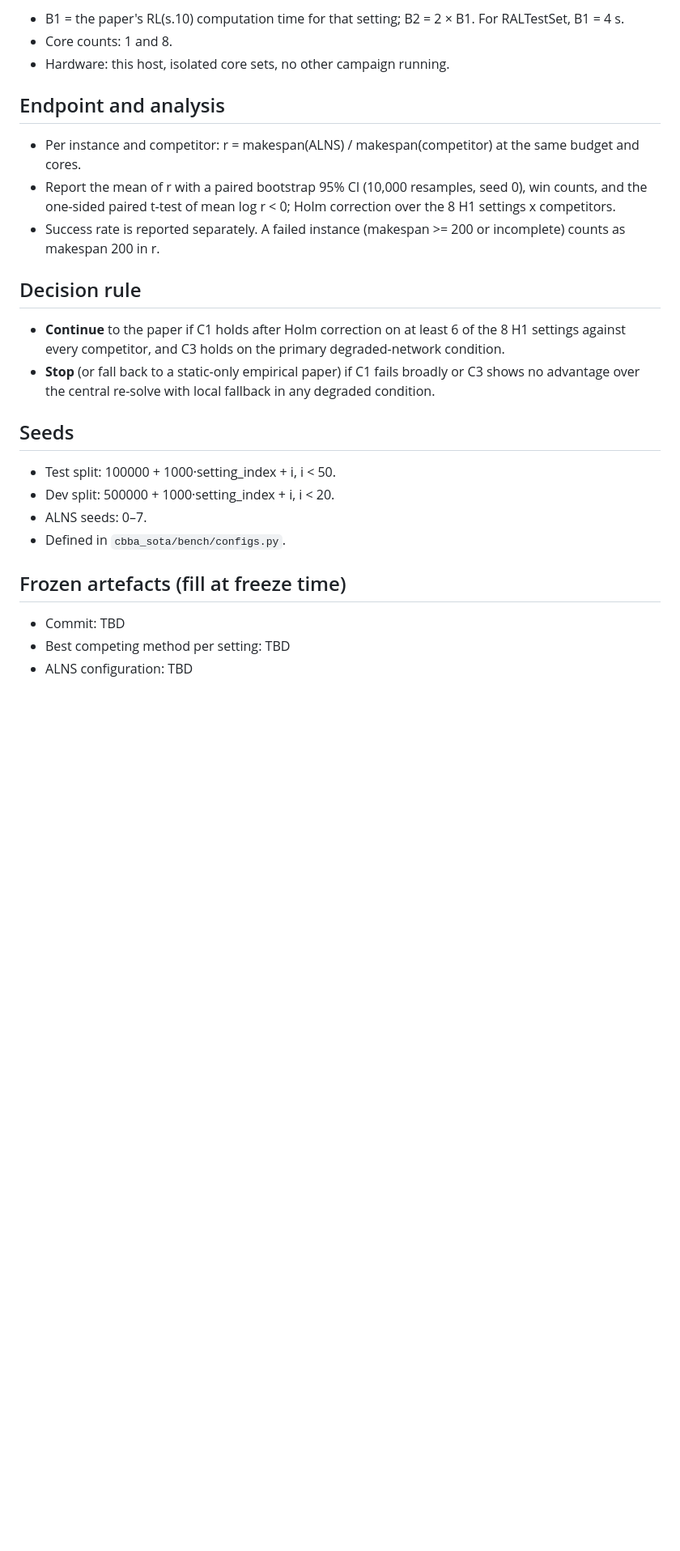
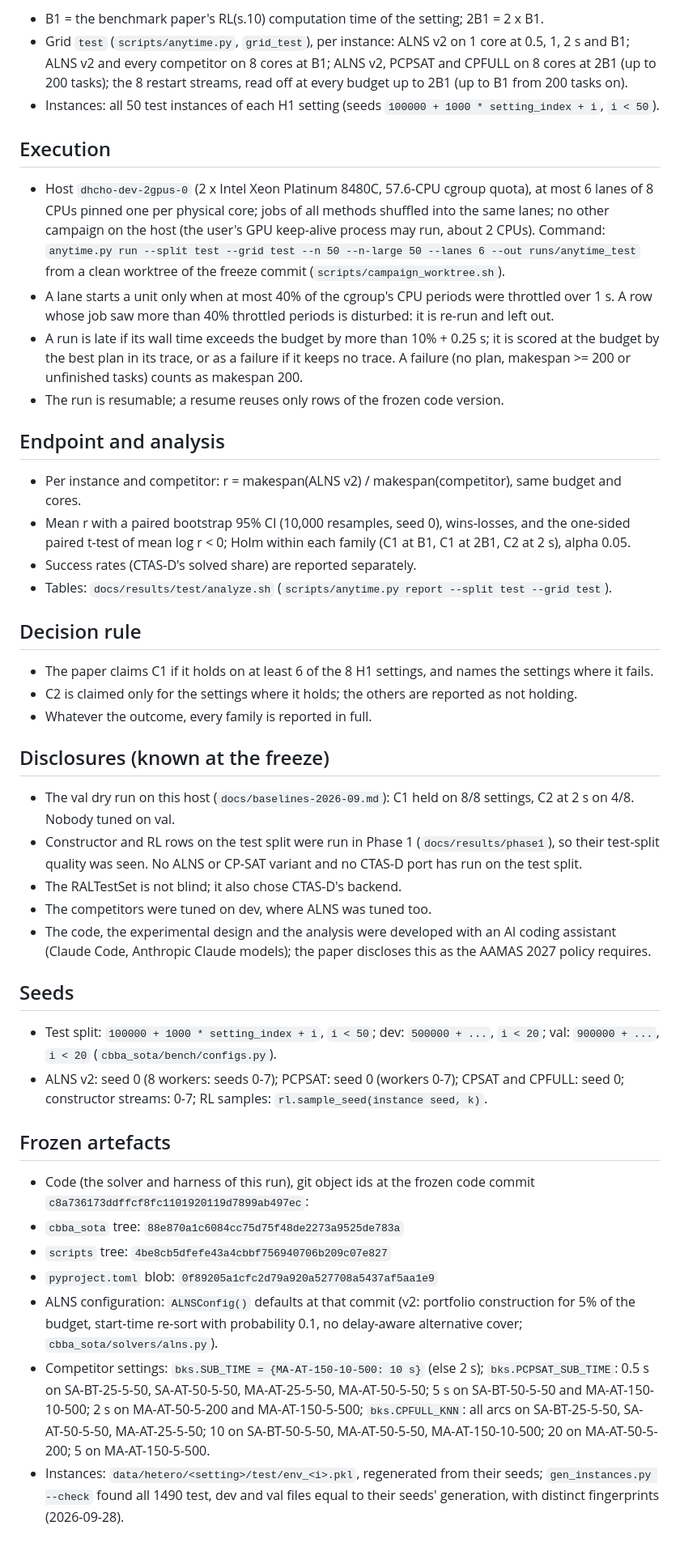
Before and after one commit to Matlab7/cbba-sota, a Markdown page: docs/prereg-phase1.md, the part around one of its changes. Shown at 81% size. Drawn GitHub-style; blank space fills up the shorter version.

```diff
--- a/docs/prereg-phase1.md
+++ b/docs/prereg-phase1.md
@@ -38,31 +54,66 @@ Every competitor is compared separately (no "best of" selection). All are env-sc
 
-- B1 = the paper's RL(s.10) computation time for that setting; B2 = 2 × B1. For RALTestSet, B1 = 4 s.
-- Core counts: 1 and 8.
-- Hardware: this host, isolated core sets, no other campaign running.
+- B1 = the benchmark paper's RL(s.10) computation time of the setting; 2B1 = 2 x B1.
+- Grid `test` (`scripts/anytime.py`, `grid_test`), per instance: ALNS v2 on 1 core at 0.5, 1, 2 s and B1; ALNS v2 and
+  every competitor on 8 cores at B1; ALNS v2, PCPSAT and CPFULL on 8 cores at 2B1 (up to 200 tasks); the 8 restart
+  streams, read off at every budget up to 2B1 (up to B1 from 200 tasks on).
+- Instances: all 50 test instances of each H1 setting (seeds `100000 + 1000 * setting_index + i`, `i < 50`).
+
+## Execution
+
+- Host `dhcho-dev-2gpus-0` (2 x Intel Xeon Platinum 8480C, 57.6-CPU cgroup quota), at most 6 lanes of 8 CPUs pinned
+  one per physical core; jobs of all methods shuffled into the same lanes; no other campaign on the host (the user's
+  GPU keep-alive process may run, about 2 CPUs). Command: `anytime.py run --split test --grid test --n 50 --n-large 50
+  --lanes 6 --out runs/anytime_test` from a clean worktree of the freeze commit (`scripts/campaign_worktree.sh`).
+- A lane starts a unit only when at most 40% of the cgroup's CPU periods were throttled over 1 s. A row whose job saw
+  more than 40% throttled periods is disturbed: it is re-run and left out.
+- A run is late if its wall time exceeds the budget by more than 10% + 0.25 s; it is scored at the budget by the best
+  plan in its trace, or as a failure if it keeps no trace. A failure (no plan, makespan >= 200 or unfinished tasks)
+  counts as makespan 200.
+- The run is resumable; a resume reuses only rows of the frozen code version.
 
 ## Endpoint and analysis
 
-- Per instance and competitor: r = makespan(ALNS) / makespan(competitor) at the same budget and cores.
-- Report the mean of r with a paired bootstrap 95% CI (10,000 resamples, seed 0), win counts, and the one-sided
-  paired t-test of mean log r < 0; Holm correction over the 8 H1 settings x competitors.
-- Success rate is reported separately. A failed instance (makespan >= 200 or incomplete) counts as makespan 200 in r.
+- Per instance and competitor: r = makespan(ALNS v2) / makespan(competitor), same budget and cores.
+- Mean r with a paired bootstrap 95% CI (10,000 resamples, seed 0), wins-losses, and the one-sided paired t-test of
+  mean log r < 0; Holm within each family (C1 at B1, C1 at 2B1, C2 at 2 s), alpha 0.05.
+- Success rates (CTAS-D's solved share) are reported separately.
+- Tables: `docs/results/test/analyze.sh` (`scripts/anytime.py report --split test --grid test`).
 
 ## Decision rule
 
-- **Continue** to the paper if C1 holds after Holm correction on at least 6 of the 8 H1 settings against every
-  competitor, and C3 holds on the primary degraded-network condition.
-- **Stop** (or fall back to a static-only empirical paper) if C1 fails broadly or C3 shows no advantage over the
-  central re-solve with local fallback in any degraded condition.
+- The paper claims C1 if it holds on at least 6 of the 8 H1 settings, and names the settings where it fails.
+- C2 is claimed only for the settings where it holds; the others are reported as not holding.
+- Whatever the outcome, every family is reported in full.
+
+## Disclosures (known at the freeze)
+
+- The val dry run on this host (`docs/baselines-2026-09.md`): C1 held on 8/8 settings, C2 at 2 s on 4/8. Nobody tuned
+  on val.
+- Constructor and RL rows on the test split were run in Phase 1 (`docs/results/phase1`), so their test-split quality
+  was seen. No ALNS or CP-SAT variant and no CTAS-D port has run on the test split.
+- The RALTestSet is not blind; it also chose CTAS-D's backend.
+- The competitors were tuned on dev, where ALNS was tuned too.
+- The code, the experimental design and the analysis were developed with an AI coding assistant (Claude Code, Anthropic
+  Claude models); the paper discloses this as the AAMAS 2027 policy requires.
 
 ## Seeds
 
-- Test split: 100000 + 1000·setting_index + i, i < 50.
-- Dev split: 500000 + 1000·setting_index + i, i < 20.
-- ALNS seeds: 0–7.
-- Defined in `cbba_sota/bench/configs.py`.
+- Test split: `100000 + 1000 * setting_index + i`, `i < 50`; dev: `500000 + ...`, `i < 20`; val: `900000 + ...`,
+  `i < 20` (`cbba_sota/bench/configs.py`).
+- ALNS v2: seed 0 (8 workers: seeds 0-7); PCPSAT: seed 0 (workers 0-7); CPSAT and CPFULL: seed 0; constructor
+  streams: 0-7; RL samples: `rl.sample_seed(instance seed, k)`.
 
-## Frozen artefacts (fill at freeze time)
+## Frozen artefacts
 
-- Commit: TBD
-- Best competing method per setting: TBD
-- ALNS configuration: TBD
+- Code (the solver and harness of this run), git object ids at the frozen code commit `c8a736173ddffcf8fc1101920119d7899ab497ec`:
+- `cbba_sota` tree: `88e870a1c6084cc75d75f48de2273a9525de783a`
+- `scripts` tree: `4be8cb5dfefe43a4cbbf756940706b209c07e827`
+- `pyproject.toml` blob: `0f89205a1cfc2d79a920a527708a5437af5aa1e9`
+- ALNS configuration: `ALNSConfig()` defaults at that commit (v2: portfolio construction for 5% of the budget,
+  start-time re-sort with probability 0.1, no delay-aware alternative cover; `cbba_sota/solvers/alns.py`).
+- Competitor settings: `bks.SUB_TIME = {MA-AT-150-10-500: 10 s}` (else 2 s); `bks.PCPSAT_SUB_TIME`: 0.5 s on
+  SA-BT-25-5-50, SA-AT-50-5-50, MA-AT-25-5-50, MA-AT-50-5-50; 5 s on SA-BT-50-5-50 and MA-AT-150-10-500; 2 s on
+  MA-AT-50-5-200 and MA-AT-150-5-500; `bks.CPFULL_KNN`: all arcs on SA-BT-25-5-50, SA-AT-50-5-50, MA-AT-25-5-50;
+  10 on SA-BT-50-5-50, MA-AT-50-5-50, MA-AT-150-10-500; 20 on MA-AT-50-5-200; 5 on MA-AT-150-5-500.
+- Instances: `data/hetero/<setting>/test/env_<i>.pkl`, regenerated from their seeds; `gen_instances.py --check` found
+  all 1490 test, dev and val files equal to their seeds' generation, with distinct fingerprints (2026-09-28).
```
Also changed, not shown: other parts of docs/prereg-phase1.md (+45 -29 lines).
